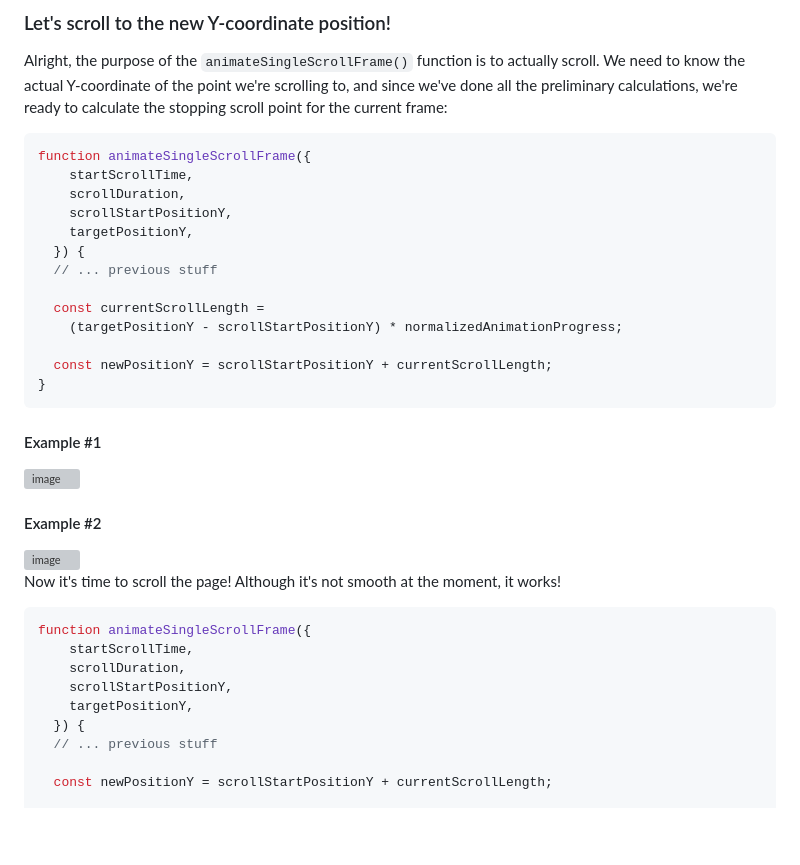
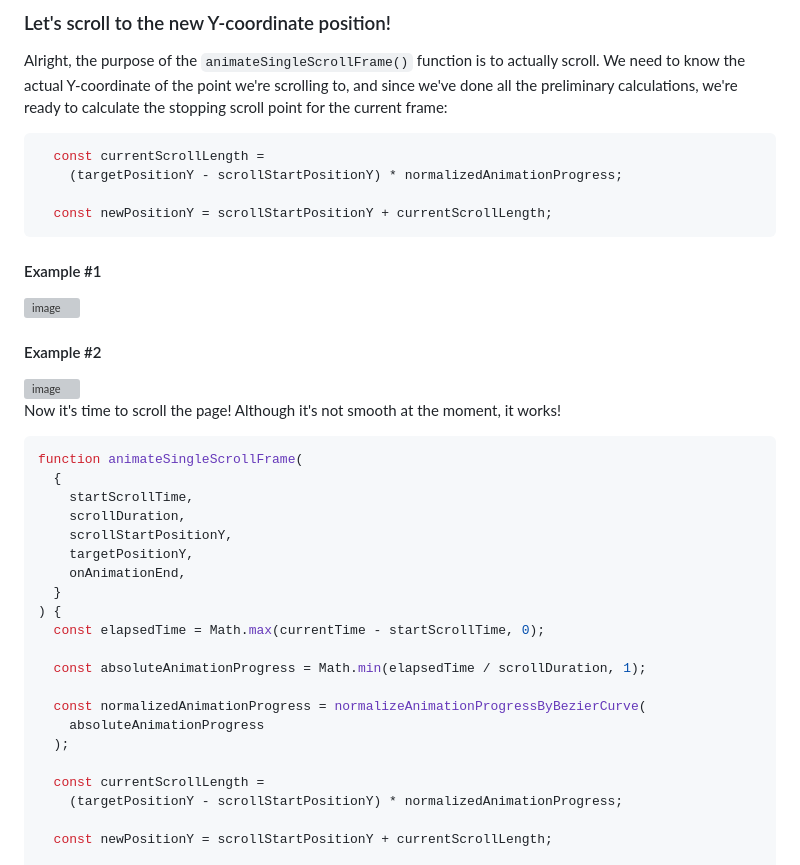
Before and after one commit to xfides/smoothScrollTo-concept, a Markdown page: README.md, the part around the change printed below. Rendered like a GitHub page; blank space fills up the shorter version; grey boxes are pictures that could not be loaded.

Commit message:
doc: done `Let's scroll to the new Y-coordinate position!` section + small fixes

````diff
--- a/README.md
+++ b/README.md
@@ -536,19 +536,10 @@ function animateSingleScrollFrame({
 Alright, the purpose of the `animateSingleScrollFrame()` function is to actually scroll. We need to know the actual Y-coordinate of the point we're scrolling to, and since we've done all the preliminary calculations, we're ready to calculate the stopping scroll point for the current frame:
 
 ```js
-function animateSingleScrollFrame({
-    startScrollTime,
-    scrollDuration,
-    scrollStartPositionY,
-    targetPositionY,
-  }) {
-  // ... previous stuff
-
   const currentScrollLength =
     (targetPositionY - scrollStartPositionY) * normalizedAnimationProgress;
 
   const newPositionY = scrollStartPositionY + currentScrollLength;
-}
 ```
 
 #### Example #1
@@ -560,13 +551,25 @@ function animateSingleScrollFrame({
 Now it's time to scroll the page! Although it's not smooth at the moment, it works!
 
 ```js
-function animateSingleScrollFrame({
+function animateSingleScrollFrame(
+  {
     startScrollTime,
     scrollDuration,
     scrollStartPositionY,
     targetPositionY,
-  }) {
-  // ... previous stuff
+    onAnimationEnd,
+  }
+) {
+  const elapsedTime = Math.max(currentTime - startScrollTime, 0);
+
+  const absoluteAnimationProgress = Math.min(elapsedTime / scrollDuration, 1);
+
+  const normalizedAnimationProgress = normalizeAnimationProgressByBezierCurve(
+    absoluteAnimationProgress
+  );
+
+  const currentScrollLength =
+    (targetPositionY - scrollStartPositionY) * normalizedAnimationProgress;
 
   const newPositionY = scrollStartPositionY + currentScrollLength;
 
````
Also changed, not shown: other parts of README.md (+1 -1 lines).
